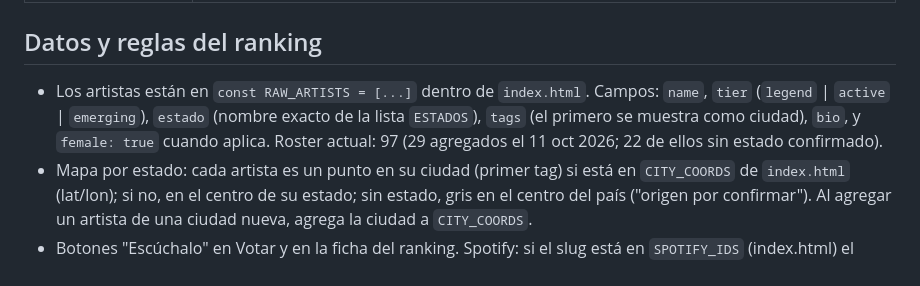
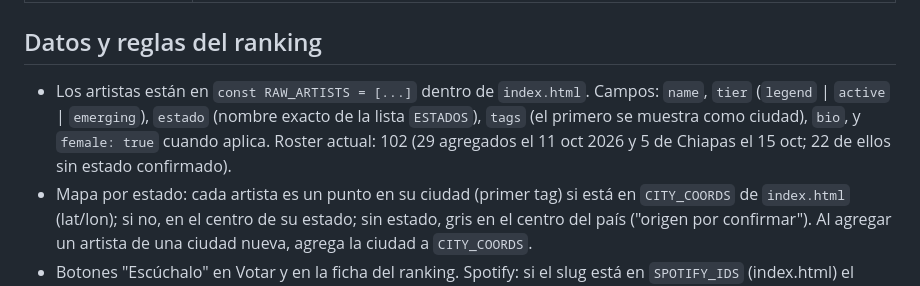
Before and after one commit to EstudioSunset/rapscoremx, a Markdown page: CLAUDE.md, the part around the change. Rendered like a GitHub page.

Commit message:
CLAUDE.md: roster 102
Co-Authored-By: Claude Opus 5.5 <noreply@anthropic.com>

```diff
--- a/CLAUDE.md
+++ b/CLAUDE.md
@@ -23,7 +23,7 @@ El dueño es Adn. Escríbele **en español**, claro y sin tecnicismos, y explica
 | `images/rapscore-logo-transparente.png` | Logo oficial actual (el que usa el sitio). `images/rapscore-logo.png` es una versión vieja que solo usa `og:image`. |
 
 ## Datos y reglas del ranking
-- Los artistas están en `const RAW_ARTISTS = [...]` dentro de `index.html`. Campos: `name`, `tier` (`legend` | `active` | `emerging`), `estado` (nombre exacto de la lista `ESTADOS`), `tags` (el primero se muestra como ciudad), `bio`, y `female: true` cuando aplica. Roster actual: 97 (29 agregados el 11 oct 2026; 22 de ellos sin estado confirmado).
+- Los artistas están en `const RAW_ARTISTS = [...]` dentro de `index.html`. Campos: `name`, `tier` (`legend` | `active` | `emerging`), `estado` (nombre exacto de la lista `ESTADOS`), `tags` (el primero se muestra como ciudad), `bio`, y `female: true` cuando aplica. Roster actual: 102 (29 agregados el 11 oct 2026 y 5 de Chiapas el 15 oct; 22 de ellos sin estado confirmado).
 - Mapa por estado: cada artista es un punto en su ciudad (primer tag) si está en `CITY_COORDS` de `index.html` (lat/lon); si no, en el centro de su estado; sin estado, gris en el centro del país ("origen por confirmar"). Al agregar un artista de una ciudad nueva, agrega la ciudad a `CITY_COORDS`.
 - Botones "Escúchalo" en Votar y en la ficha del ranking. Spotify: si el slug está en `SPOTIFY_IDS` (index.html) el botón va al perfil oficial y aparece "▶ Escuchar aquí", que carga el reproductor oficial **solo al tocarlo**; si no, búsqueda. YouTube: `youtube` en `RAW_ARTISTS` o búsqueda.
 - `embeds-artistas.json`: investigación de perfiles de Spotify (oct 2026), verificados con créditos de canciones + oEmbed oficial. En `SPOTIFY_IDS` solo están los "confirmado" (67; Hadrian, Sick Morrison, Smoky y Eanz los confirmó Adn). Falta Eric El Niño: no se encontró perfil. Nunca usar URLs de imágenes: solo embeds oficiales (lo dice el aviso legal del footer).
```
